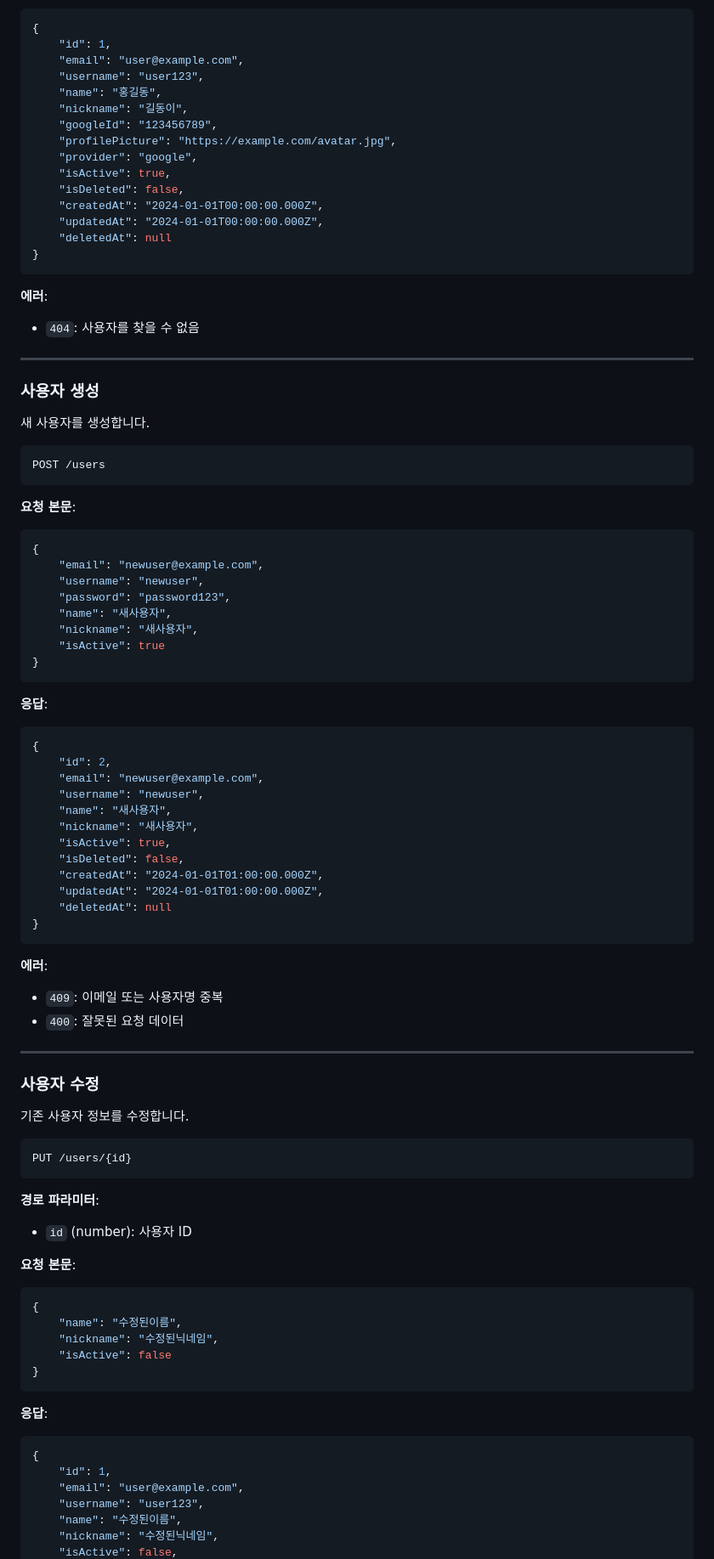
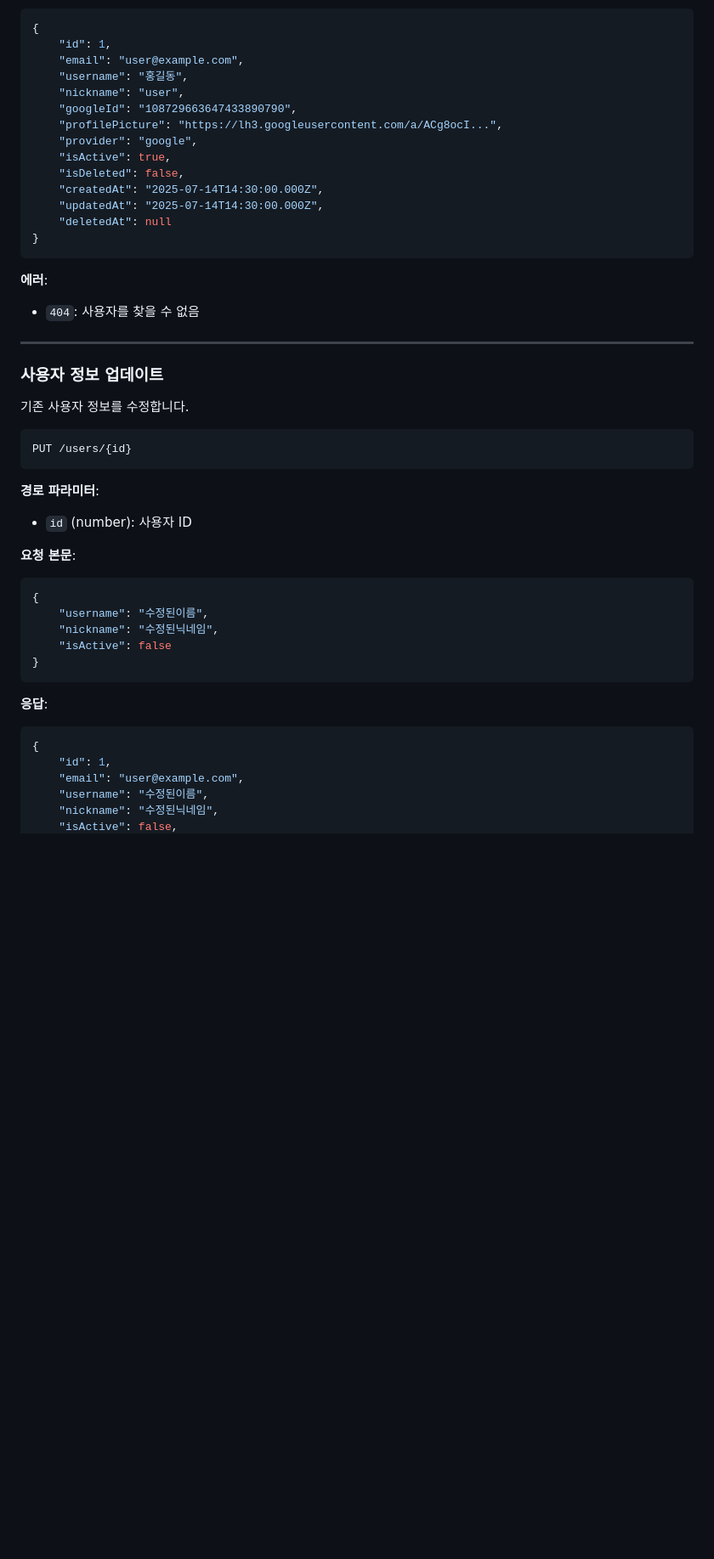
Before and after one commit to DOforTU/tulog-server, a Markdown page: docs/API_DOC.md, the part around one of its changes. Shown at 85% size. Rendered like a GitHub page; blank space fills up the shorter version.

````diff
--- a/docs/API_DOC.md
+++ b/docs/API_DOC.md
@@ -162,16 +263,15 @@ GET /users/{id}
 {
     "id": 1,
     "email": "user@example.com",
-    "username": "user123",
-    "name": "홍길동",
-    "nickname": "길동이",
-    "googleId": "123456789",
-    "profilePicture": "https://example.com/avatar.jpg",
+    "username": "홍길동",
+    "nickname": "user",
+    "googleId": "108729663647433890790",
+    "profilePicture": "https://lh3.googleusercontent.com/a/ACg8ocI...",
     "provider": "google",
     "isActive": true,
     "isDeleted": false,
-    "createdAt": "2024-01-01T00:00:00.000Z",
-    "updatedAt": "2024-01-01T00:00:00.000Z",
+    "createdAt": "2025-07-14T14:30:00.000Z",
+    "updatedAt": "2025-07-14T14:30:00.000Z",
     "deletedAt": null
 }
 ```
@@ -182,52 +282,7 @@ GET /users/{id}
 
 ---
 
-### 사용자 생성
-
-새 사용자를 생성합니다.
-
-```http
-POST /users
-```
-
-**요청 본문**:
-
-```json
-{
-    "email": "newuser@example.com",
-    "username": "newuser",
-    "password": "password123",
-    "name": "새사용자",
-    "nickname": "새사용자",
-    "isActive": true
-}
-```
-
-**응답**:
-
-```json
-{
-    "id": 2,
-    "email": "newuser@example.com",
-    "username": "newuser",
-    "name": "새사용자",
-    "nickname": "새사용자",
-    "isActive": true,
-    "isDeleted": false,
-    "createdAt": "2024-01-01T01:00:00.000Z",
-    "updatedAt": "2024-01-01T01:00:00.000Z",
-    "deletedAt": null
-}
-```
-
-**에러**:
-
--   `409`: 이메일 또는 사용자명 중복
--   `400`: 잘못된 요청 데이터
-
----
-
-### 사용자 수정
+### 사용자 정보 업데이트
 
 기존 사용자 정보를 수정합니다.
 
@@ -243,7 +298,7 @@ PUT /users/{id}
 
 ```json
 {
-    "name": "수정된이름",
+    "username": "수정된이름",
     "nickname": "수정된닉네임",
     "isActive": false
 }
@@ -255,7 +310,6 @@ PUT /users/{id}
 {
     "id": 1,
     "email": "user@example.com",
-    "username": "user123",
-    "name": "수정된이름",
+    "username": "수정된이름",
     "nickname": "수정된닉네임",
     "isActive": false,
````
Also changed, not shown: other parts of docs/API_DOC.md (+219 -71 lines).
